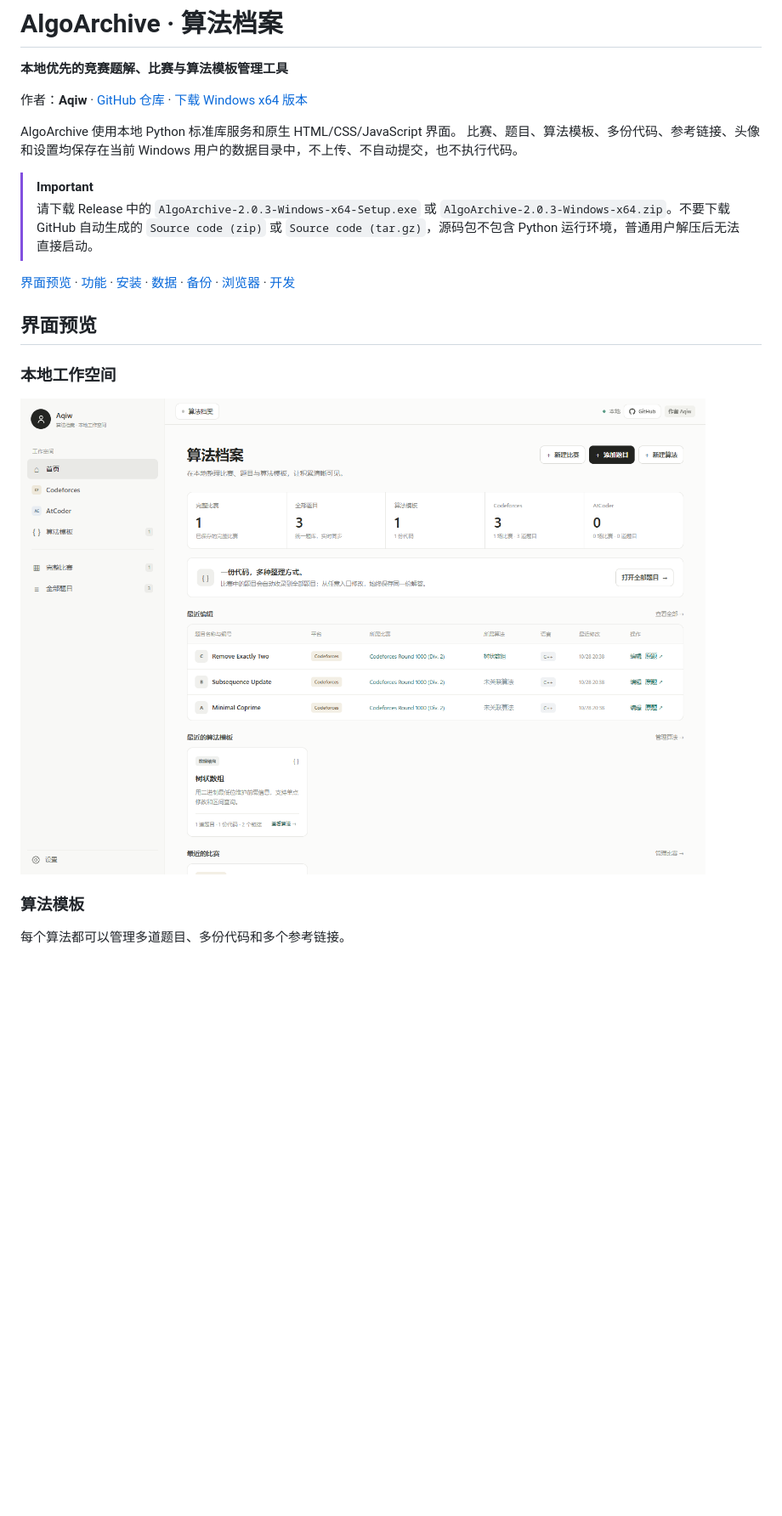
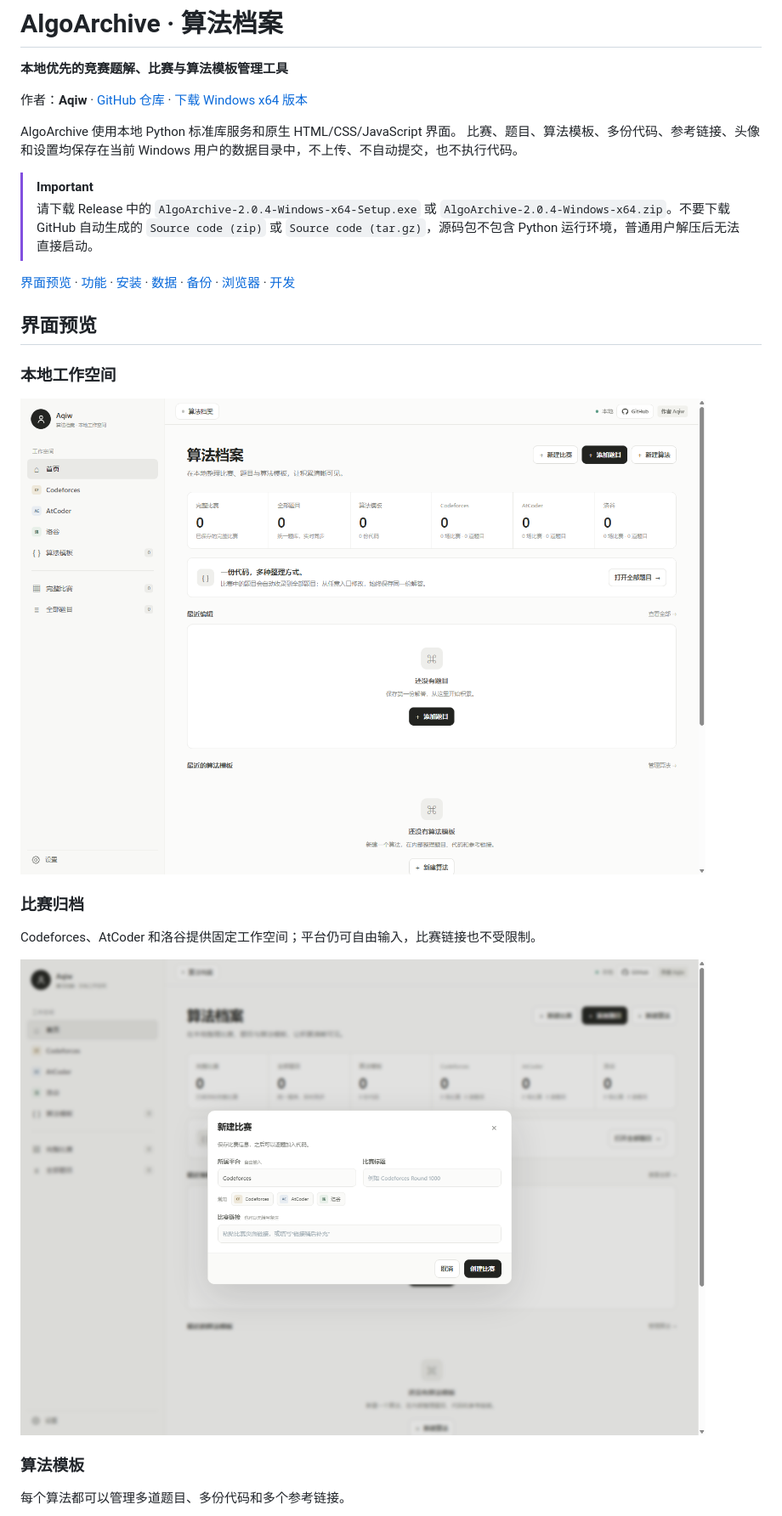
Before and after one commit to Aqiw-source/AlgoArchive, a Markdown page: README.md, the part around the change printed below. Shown: that part at 85% size. GitHub-like rendering; pictures changed too: docs/screenshots/contest-dialog.png (added), docs/screenshots/dashboard.png; blank space fills up the shorter version.

Commit message:
feat: add Luogu workspace and refresh contest dialog

```diff
--- a/README.md
+++ b/README.md
@@ -10,8 +10,8 @@ AlgoArchive 使用本地 Python 标准库服务和原生 HTML/CSS/JavaScript 界
 Windows 用户的数据目录中，不上传、不自动提交，也不执行代码。
 
 > [!IMPORTANT]
-> 请下载 Release 中的 `AlgoArchive-2.0.3-Windows-x64-Setup.exe` 或
-> `AlgoArchive-2.0.3-Windows-x64.zip`。不要下载 GitHub 自动生成的
+> 请下载 Release 中的 `AlgoArchive-2.0.4-Windows-x64-Setup.exe` 或
+> `AlgoArchive-2.0.4-Windows-x64.zip`。不要下载 GitHub 自动生成的
 > `Source code (zip)` 或 `Source code (tar.gz)`，源码包不包含 Python
 > 运行环境，普通用户解压后无法直接启动。
 
@@ -23,6 +23,12 @@ Windows 用户的数据目录中，不上传、不自动提交，也不执行代
 ### 本地工作空间
 
 ![算法档案首页](docs/screenshots/dashboard.png)
+
+### 比赛归档
+
+Codeforces、AtCoder 和洛谷提供固定工作空间；平台仍可自由输入，比赛链接也不受限制。
+
+![新建比赛](docs/screenshots/contest-dialog.png)
 
 ### 算法模板
 
```
Also changed, not shown: other parts of README.md (+7 -5 lines), CHANGELOG.md (+9 -0 lines), TEST_REPORT.md (+13 -12 lines), 9 other files.
